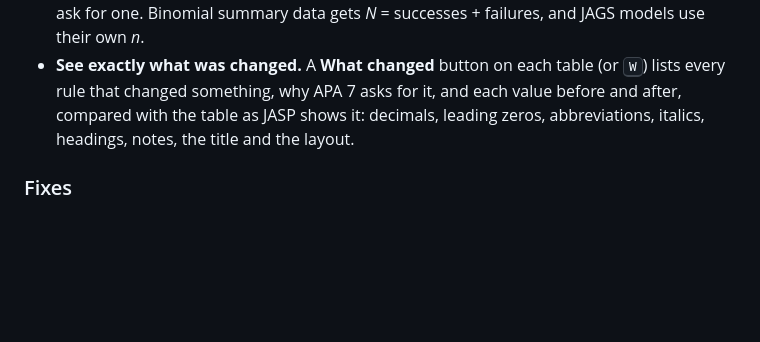
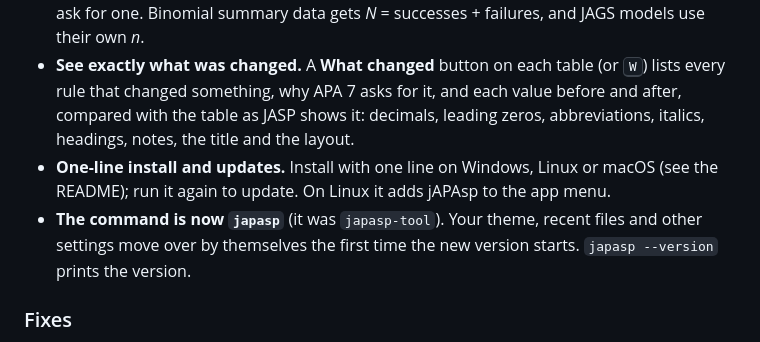
Before and after one commit to onetrickpony1/coralline, a Markdown page: CHANGELOG.md, the part around the change. Drawn GitHub-style; blank space fills up the shorter version.

```diff
--- a/CHANGELOG.md
+++ b/CHANGELOG.md
@@ -15,6 +15,8 @@
 - **A range when each test has its own N.** With missing values handled per variable or pair (t-tests, paired tests, pairwise correlations), the note says "*N*s range from 8 to 9 because of missing values" instead of asking you.
 - **Sample size the way APA's sample tables do it.** Meta-analyses say "Number of studies = 18, total *N* = 2,899" (and the number of effects for multilevel models) instead of a wrong *N*. Tables that show their own sample, tables without numbers and audit settings no longer ask for one. Binomial summary data gets *N* = successes + failures, and JAGS models use their own *n*.
 - **See exactly what was changed.** A **What changed** button on each table (or <kbd>W</kbd>) lists every rule that changed something, why APA 7 asks for it, and each value before and after, compared with the table as JASP shows it: decimals, leading zeros, abbreviations, italics, headings, notes, the title and the layout.
+- **One-line install and updates.** Install with one line on Windows, Linux or macOS (see the README); run it again to update. On Linux it adds jAPAsp to the app menu.
+- **The command is now `japasp`** (it was `japasp-tool`). Your theme, recent files and other settings move over by themselves the first time the new version starts. `japasp --version` prints the version.
 
 ### Fixes
 - **One yellow.** The to-do bubbles under each table are the same glass as the other buttons, with the sidebar's pulsing yellow dot instead of a yellow fill; the flash when jumping to a highlight uses that yellow too. Highlights inside the tables stay bright yellow, as they paste.
```
Also changed, not shown: AGENTS.md (+8 -5 lines), README.md (+21 -24 lines), docs/DEVELOPMENT.md (added, +28 -0 lines), docs/screenshot.png.
